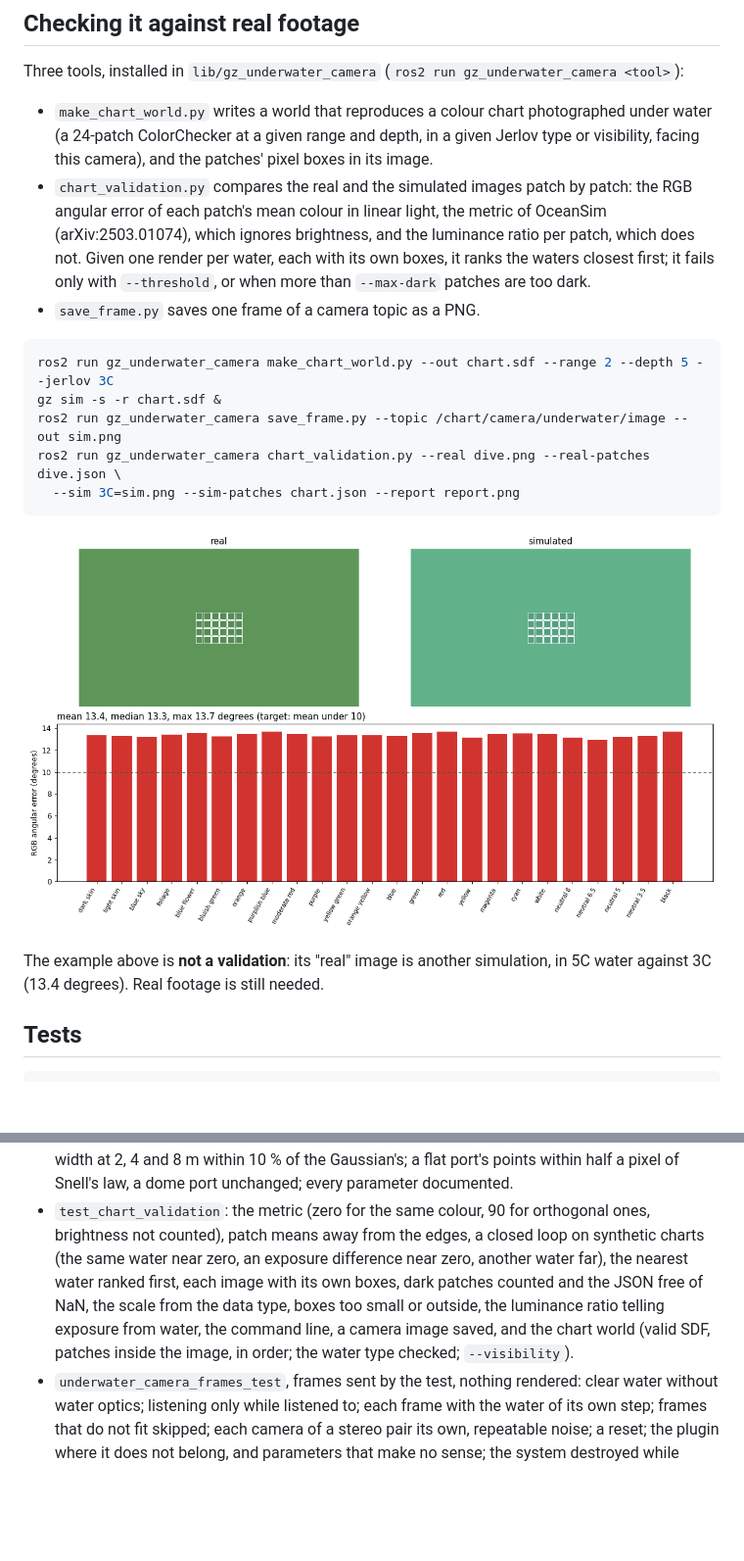
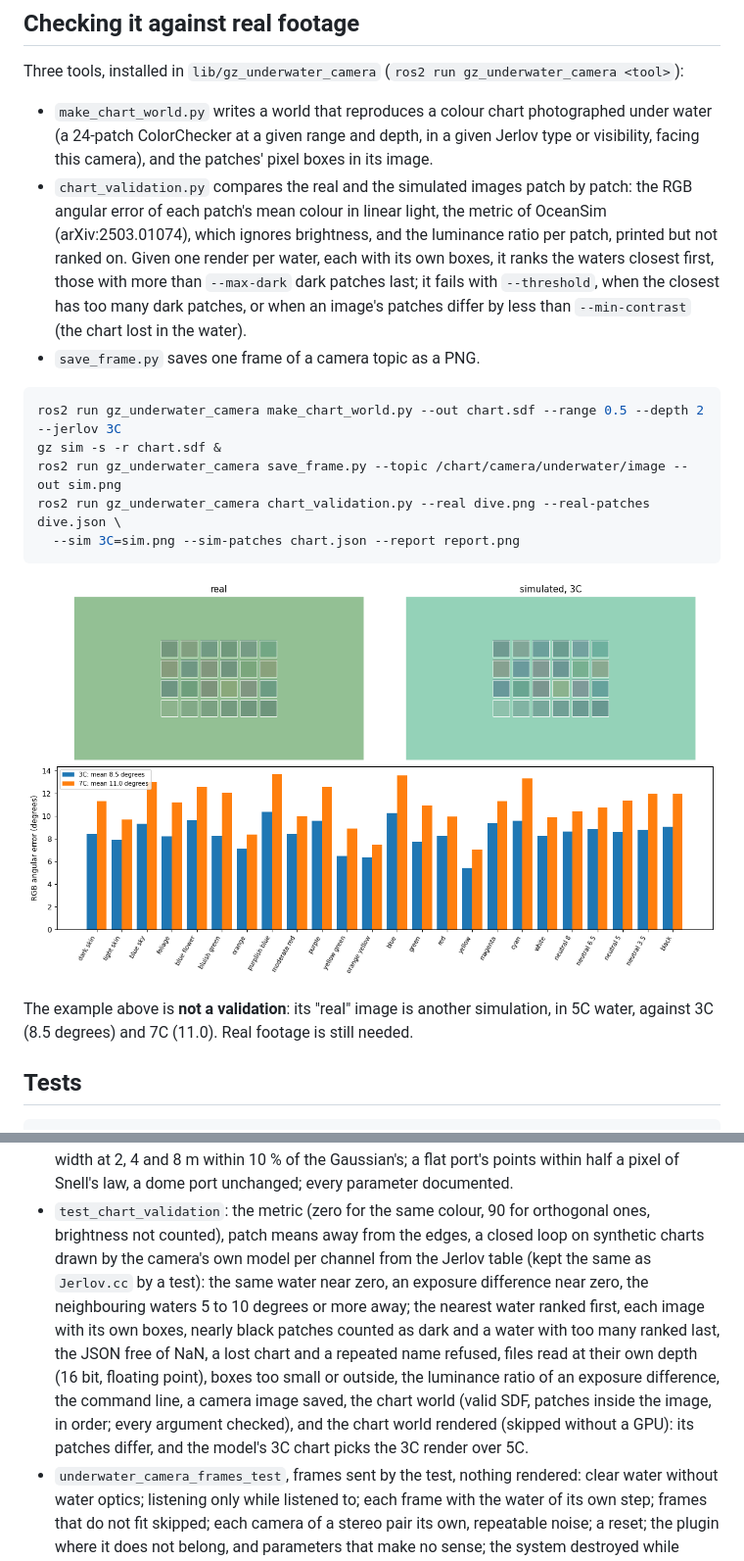
Before and after one commit to HonuRobotics/gz-maritime, a Markdown page: gz_underwater_camera/README.md, 2 parts joined by grey strips. Shown at 98% size. Rendered like a GitHub page; pictures changed too: docs/design/images/uw-validation-example.png; blank space fills up the shorter version.

````diff
--- a/gz_underwater_camera/README.md
+++ b/gz_underwater_camera/README.md
@@ -129,13 +129,16 @@ gz_underwater_camera <tool>`):
 - `chart_validation.py` compares the real and the simulated images patch by
   patch: the RGB angular error of each patch's mean colour in linear light,
   the metric of OceanSim (arXiv:2503.01074), which ignores brightness, and
-  the luminance ratio per patch, which does not. Given one render per water,
-  each with its own boxes, it ranks the waters closest first; it fails only
-  with `--threshold`, or when more than `--max-dark` patches are too dark.
+  the luminance ratio per patch, printed but not ranked on. Given one render
+  per water, each with its own boxes, it ranks the waters closest first,
+  those with more than `--max-dark` dark patches last; it fails with
+  `--threshold`, when the closest has too many dark patches, or when an
+  image's patches differ by less than `--min-contrast` (the chart lost in
+  the water).
 - `save_frame.py` saves one frame of a camera topic as a PNG.
 
 ```bash
-ros2 run gz_underwater_camera make_chart_world.py --out chart.sdf --range 2 --depth 5 --jerlov 3C
+ros2 run gz_underwater_camera make_chart_world.py --out chart.sdf --range 0.5 --depth 2 --jerlov 3C
 gz sim -s -r chart.sdf &
 ros2 run gz_underwater_camera save_frame.py --topic /chart/camera/underwater/image --out sim.png
 ros2 run gz_underwater_camera chart_validation.py --real dive.png --real-patches dive.json \
@@ -145,7 +148,7 @@ ros2 run gz_underwater_camera chart_validation.py --real dive.png --real-patches
 ![An example report](../docs/design/images/uw-validation-example.png)
 
 The example above is **not a validation**: its "real" image is another
-simulation, in 5C water against 3C (13.4 degrees).
+simulation, in 5C water, against 3C (8.5 degrees) and 7C (11.0).
 Real footage is still needed.
 
 ## Tests
@@ -166,13 +169,18 @@ colcon test --packages-select gz_underwater_camera
   of Snell's law, a dome port unchanged; every parameter documented.
 - `test_chart_validation`: the metric (zero for the same colour, 90 for
   orthogonal ones, brightness not counted), patch means away from the
-  edges, a closed loop on synthetic charts (the same water near zero, an
-  exposure difference near zero, another water far), the nearest water
-  ranked first, each image with its own boxes, dark patches counted and the
-  JSON free of NaN, the scale from the data type, boxes too small or outside,
-  the luminance ratio telling exposure from water, the command line, a
-  camera image saved, and the chart world (valid SDF, patches inside the
-  image, in order; the water type checked; `--visibility`).
+  edges, a closed loop on synthetic charts drawn by the camera's own model
+  per channel from the Jerlov table (kept the same as `Jerlov.cc` by a
+  test): the same water near zero, an exposure difference near zero, the
+  neighbouring waters 5 to 10 degrees or more away; the nearest water ranked
+  first, each image with its own boxes, nearly black patches counted as
+  dark and a water with too many ranked last, the JSON free of NaN, a lost
+  chart and a repeated name refused, files read at their own depth (16 bit,
+  floating point), boxes too small or outside, the luminance ratio of an
+  exposure difference, the command line, a camera image saved, the chart
+  world (valid SDF, patches inside the image, in order; every argument
+  checked), and the chart world rendered (skipped without a GPU): its
+  patches differ, and the model's 3C chart picks the 3C render over 5C.
 - `underwater_camera_frames_test`, frames sent by the test, nothing
   rendered: clear water without water optics; listening only while
   listened to; each frame with the water of its own step; frames that do not
````
Also changed, not shown: docs/how-to/underwater-camera.md (+15 -10 lines), 3 other files.
